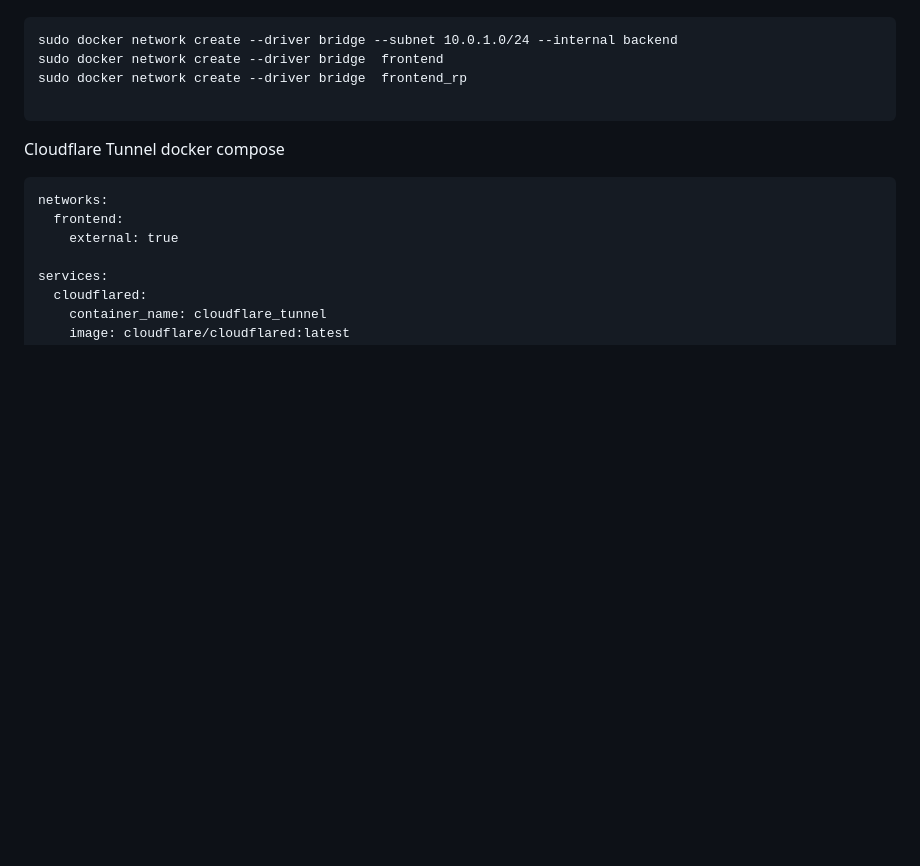
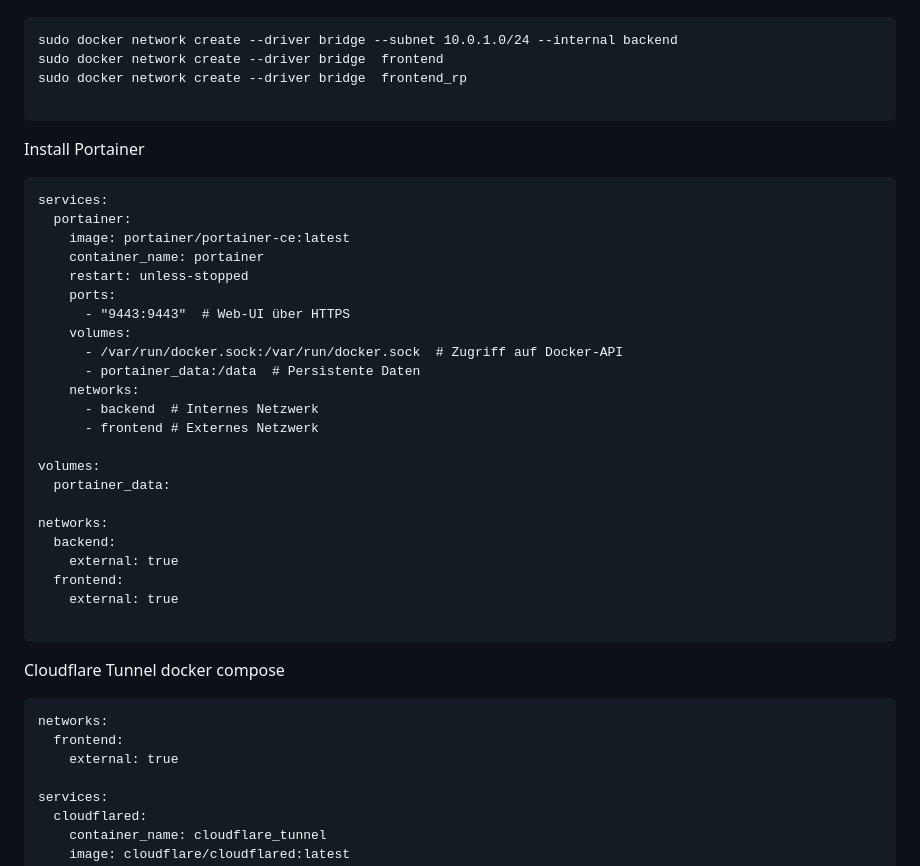
Before and after one commit to WeissiEfficiency/OwnCloudSetup, a Markdown page: Installation.md, the part around the change. Rendered like a GitHub page; blank space fills up the shorter version.

````diff
--- a/Installation.md
+++ b/Installation.md
@@ -4,6 +4,34 @@ Erstellen pref Subnets
 sudo docker network create --driver bridge --subnet 10.0.1.0/24 --internal backend
 sudo docker network create --driver bridge  frontend
 sudo docker network create --driver bridge  frontend_rp
+
+```
+
+Install Portainer
+
+```docker-compose.yaml
+services:
+  portainer:
+    image: portainer/portainer-ce:latest
+    container_name: portainer
+    restart: unless-stopped
+    ports:
+      - "9443:9443"  # Web-UI über HTTPS
+    volumes:
+      - /var/run/docker.sock:/var/run/docker.sock  # Zugriff auf Docker-API
+      - portainer_data:/data  # Persistente Daten
+    networks:
+      - backend  # Internes Netzwerk
+      - frontend # Externes Netzwerk
+
+volumes:
+  portainer_data:
+
+networks:
+  backend:
+    external: true
+  frontend:
+    external: true
 
 ```
 
````
